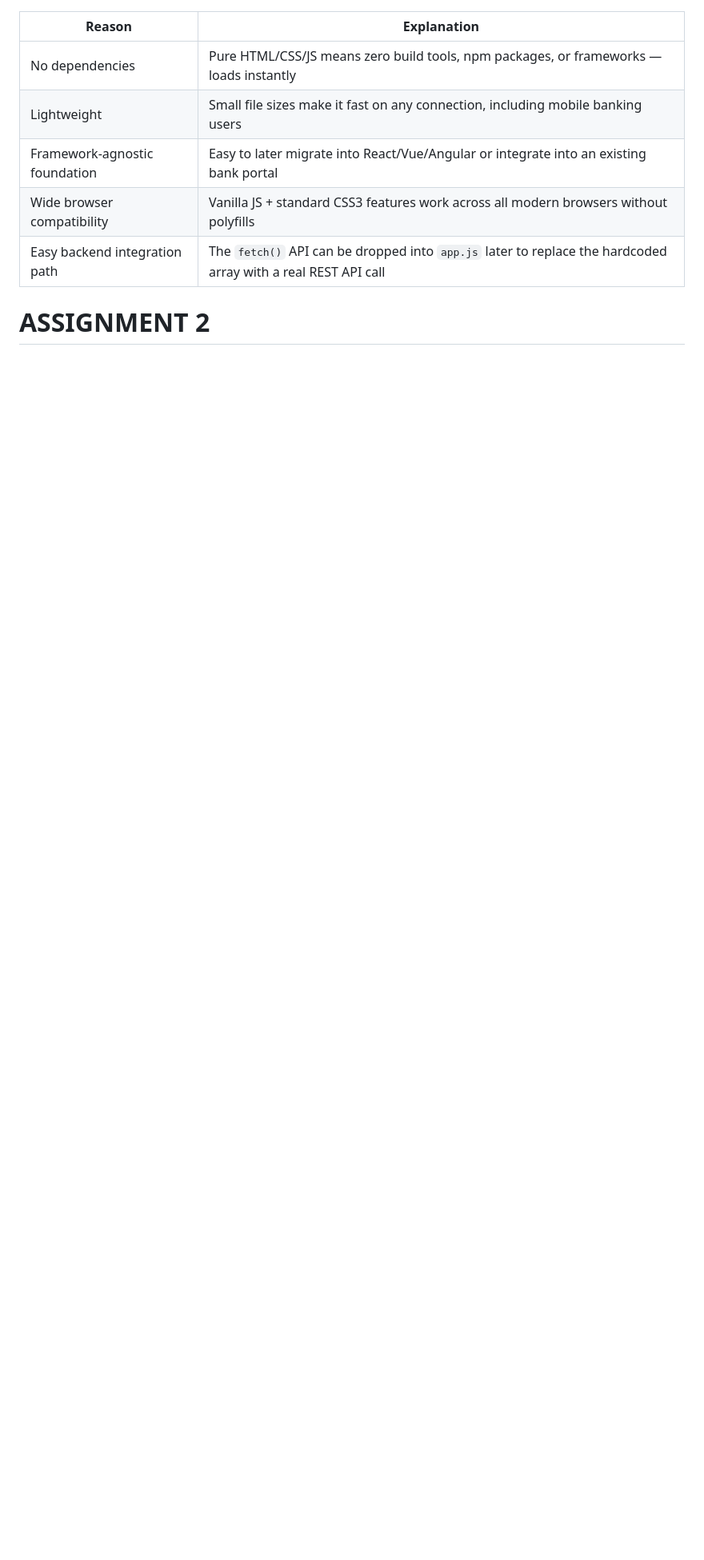
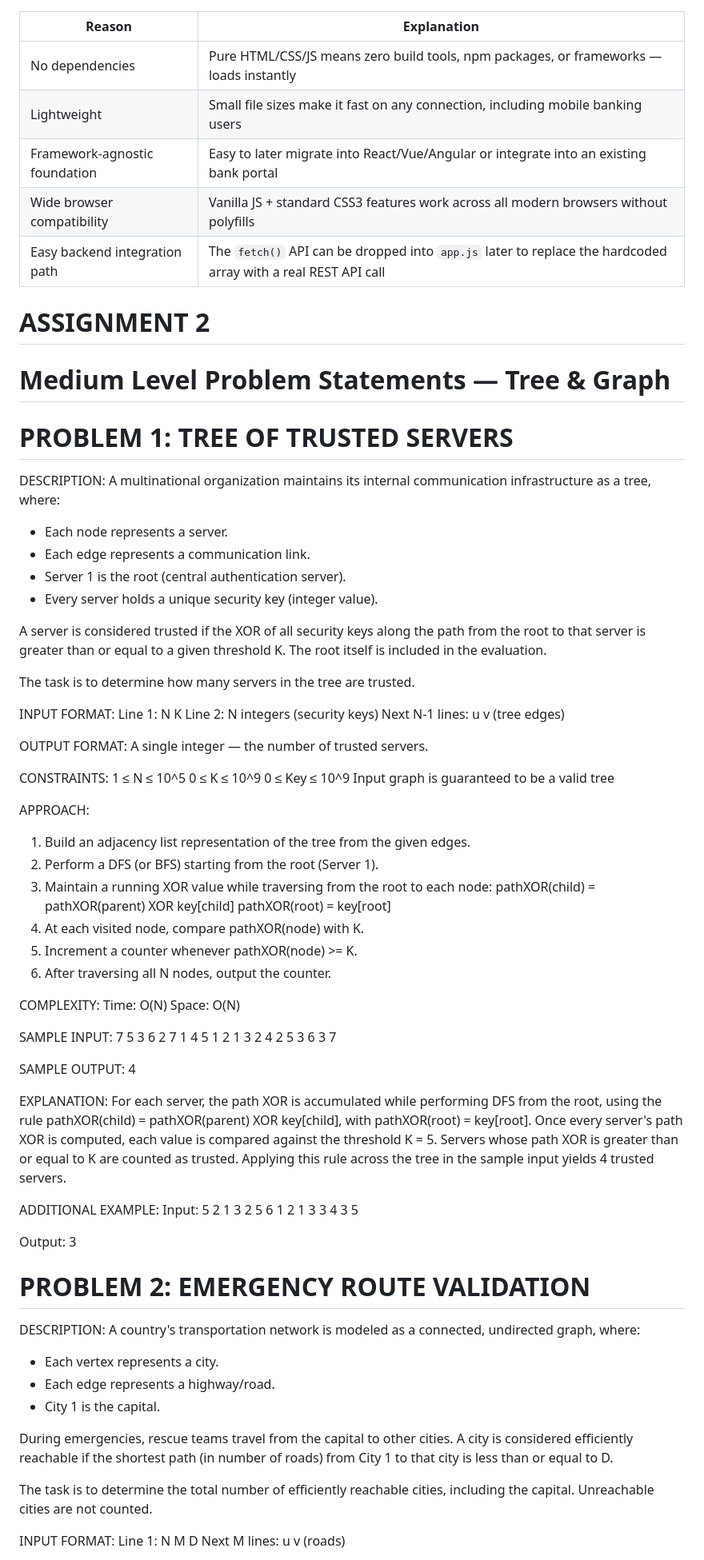
Before and after one commit to vivanshrathore/EPAM-SYSTEM-ASSIGNMENT, a Markdown page: README.md, the part around one of its changes. Shown at 80% size. Rendered like a GitHub page; blank space fills up the shorter version.

```diff
--- a/README.md
+++ b/README.md
@@ -45,5 +45,93 @@
 | Framework-agnostic foundation | Easy to later migrate into React/Vue/Angular or integrate into an existing bank portal |
 | Wide browser compatibility | Vanilla JS + standard CSS3 features work across all modern browsers without polyfills |
 | Easy backend integration path | The `fetch()` API can be dropped into `app.js` later to replace the hardcoded array with a real REST API call |
+
 # ASSIGNMENT 2
-#
+# Medium Level Problem Statements — Tree & Graph
+
+# PROBLEM 1: TREE OF TRUSTED SERVERS
+
+DESCRIPTION:
+A multinational organization maintains its internal communication infrastructure as a tree, where:
+- Each node represents a server.
+- Each edge represents a communication link.
+- Server 1 is the root (central authentication server).
+- Every server holds a unique security key (integer value).
+
+A server is considered trusted if the XOR of all security keys along the path from the root to that server is greater than or equal to a given threshold K. The root itself is included in the evaluation.
+
+The task is to determine how many servers in the tree are trusted.
+
+INPUT FORMAT:
+Line 1: N K
+Line 2: N integers (security keys)
+Next N-1 lines: u v (tree edges)
+
+OUTPUT FORMAT:
+A single integer — the number of trusted servers.
+
+CONSTRAINTS:
+1 ≤ N ≤ 10^5
+0 ≤ K ≤ 10^9
+0 ≤ Key ≤ 10^9
+Input graph is guaranteed to be a valid tree
+
+APPROACH:
+1. Build an adjacency list representation of the tree from the given edges.
+2. Perform a DFS (or BFS) starting from the root (Server 1).
+3. Maintain a running XOR value while traversing from the root to each node:
+   pathXOR(child) = pathXOR(parent) XOR key[child]
+   pathXOR(root) = key[root]
+4. At each visited node, compare pathXOR(node) with K.
+5. Increment a counter whenever pathXOR(node) >= K.
+6. After traversing all N nodes, output the counter.
+
+COMPLEXITY:
+Time: O(N)
+Space: O(N)
+
+SAMPLE INPUT:
+7 5
+3 6 2 7 1 4 5
+1 2
+1 3
+2 4
+2 5
+3 6
+3 7
+
+SAMPLE OUTPUT:
+4
+
+EXPLANATION:
+For each server, the path XOR is accumulated while performing DFS from the root, using the rule pathXOR(child) = pathXOR(parent) XOR key[child], with pathXOR(root) = key[root]. Once every server's path XOR is computed, each value is compared against the threshold K = 5. Servers whose path XOR is greater than or equal to K are counted as trusted. Applying this rule across the tree in the sample input yields 4 trusted servers.
+
+ADDITIONAL EXAMPLE:
+Input:
+5 2
+1 3 2 5 6
+1 2
+1 3
+3 4
+3 5
+
+Output:
+3
+
+# PROBLEM 2: EMERGENCY ROUTE VALIDATION
+
+
+DESCRIPTION:
+A country's transportation network is modeled as a connected, undirected graph, where:
+- Each vertex represents a city.
+- Each edge represents a highway/road.
+- City 1 is the capital.
+
+During emergencies, rescue teams travel from the capital to other cities. A city is considered efficiently reachable if the shortest path (in number of roads) from City 1 to that city is less than or equal to D.
+
+The task is to determine the total number of efficiently reachable cities, including the capital. Unreachable cities are not counted.
+
+INPUT FORMAT:
+Line 1: N M D
+Next M lines: u v (roads)
+
```
Also changed, not shown: other parts of README.md (+79 -0 lines).
